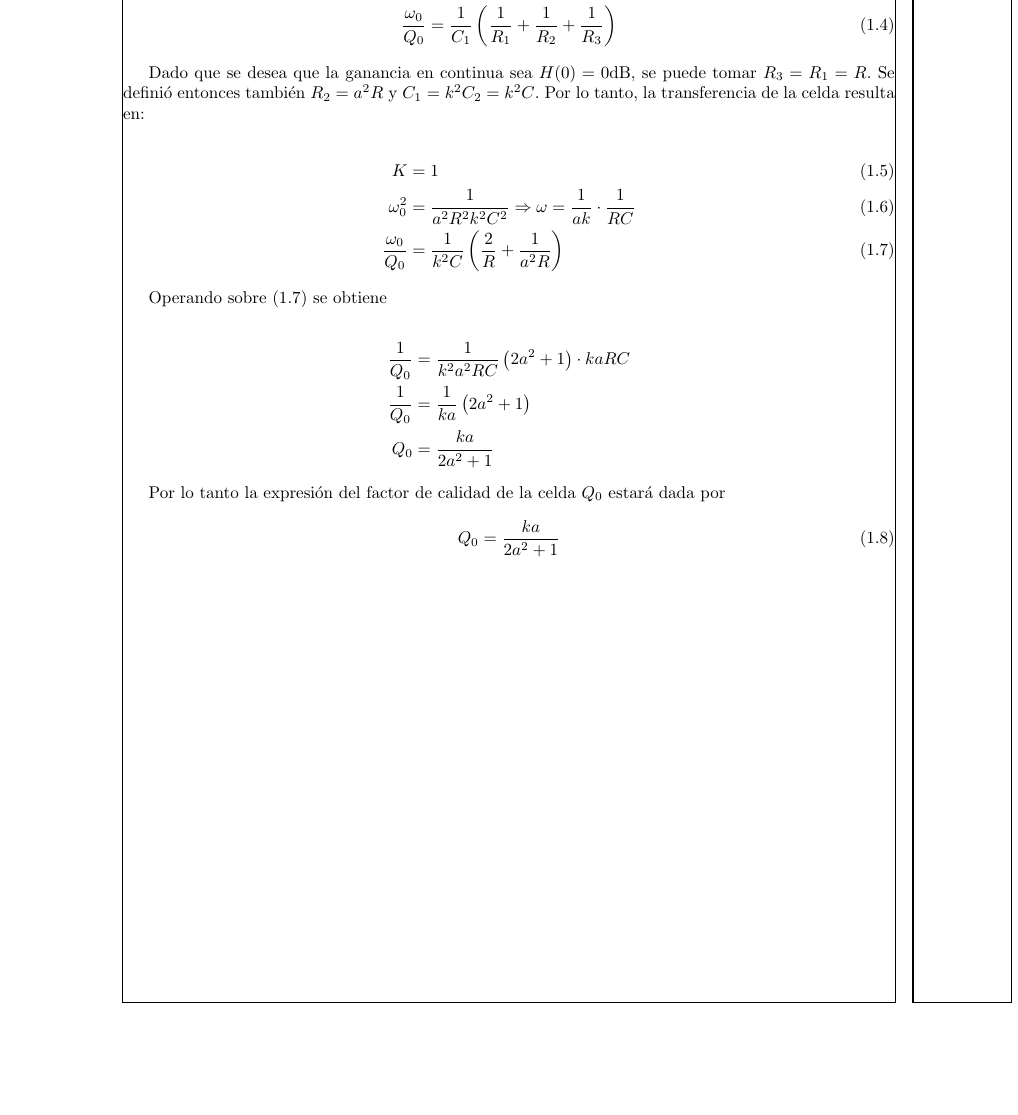
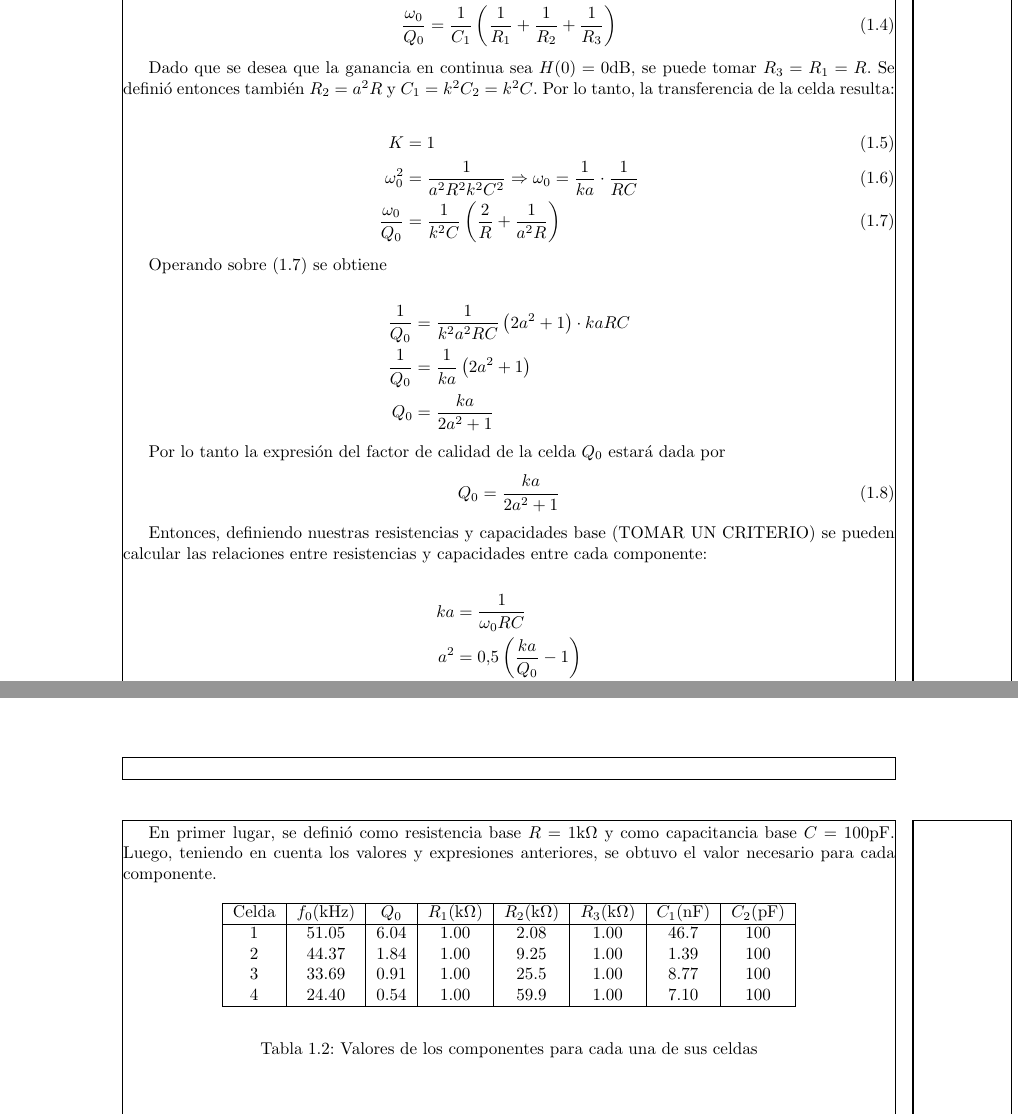
Before and after one commit to ohvictor/ASSD-2020-G4, a LaTeX document (TP1 - Muestreo/Filtro LP/main.tex, which reads TP1 - Muestreo/Filtro LP/filtro.tex): part of page 2 of 2 before the commit and two parts of pages 2 and 3 of 3 after it, the two joined at a grey line, cut so that both start at the same text, the shorter picture padded with empty space. Compiled offline with pdfLaTeX.

Commit message:
Valores de los componentes calculados.

```diff
--- a/TP1 - Muestreo/Filtro LP/filtro.tex
+++ b/TP1 - Muestreo/Filtro LP/filtro.tex
@@ -46,11 +64,11 @@ Se obtiene que:
     \frac{\omega_0}{Q_0}    &=  \frac{1}{C_1}\left(\frac{1}{R_1}+\frac{1}{R_2}+\frac{1}{R_3}\right)
 \end{align}
 
-Dado que se desea que la ganancia en continua sea $H(0)=0\si{\deci\bel}$, se puede tomar $R_3 = R_1 = R$. Se definió entonces también $R_2=a^2R$ y $C_1 = k^2 C_2 = k^2 C$. Por lo tanto, la transferencia de la celda resulta en:
+Dado que se desea que la ganancia en continua sea $H(0)=0\si{\deci\bel}$, se puede tomar $R_3 = R_1 = R$. Se definió entonces también $R_2=a^2R$ y $C_1 = k^2 C_2 = k^2 C$. Por lo tanto, la transferencia de la celda resulta:
 
 \begin{align}
     K&=1\\
-    \omega_0^2&=\frac{1}{a^2 R^2 k^2 C^2} \Rightarrow \omega =\frac{1}{ak}\cdot\frac{1}{R C}\\
+    \omega_0^2&=\frac{1}{a^2 R^2 k^2 C^2} \Rightarrow \omega_0 =\frac{1}{ka}\cdot\frac{1}{R C}\\
     \frac{\omega_0}{Q_0} &= \frac{1}{k^2 C} \left(\frac{2}{R}+\frac{1}{a^2 R}\right) \label{eq:filterwo/Q0}
 \end{align}
 
@@ -66,3 +84,29 @@ Por lo tanto la expresión del factor de calidad de la celda $Q_0$ estará dada
 \begin{equation}
     Q_0 = \frac{ka}{2a^2+1}
 \end{equation}
+
+Entonces, definiendo nuestras resistencias y capacidades base (TOMAR UN CRITERIO) se pueden calcular las relaciones entre resistencias y capacidades entre cada componente:
+
+\begin{align*}
+    ka &= \frac{1}{\omega_0 RC}\\
+    a^2&= 0.5\left(\frac{ka}{Q_0}-1\right)\\
+    k^2&= \frac{1}{\omega_0^2 a^2 R^2 C^2}
+\end{align*}
+
+En primer lugar, se definió como resistencia base $R=1\si{\kilo\ohm}$ y como capacitancia base $C=100\si{\pico\farad}$. Luego, teniendo en cuenta los valores y expresiones anteriores, se obtuvo el valor necesario para cada componente.
+
+\begin{table}[ht]
+    \begin{center}
+        \begin{tabular}{|c|c|c|c|c|c|c|c|}
+            \hline
+            Celda   &  $f_0(\si{\kilo\hertz})$   &   $Q_0$   &   $R_1 (\si{\kilo\ohm})$&$R_2(\si{\kilo\ohm})$&$R_3(\si{\kilo\ohm})$&$C_1(\si{\nano\farad})$&$C_2(\si{\pico\farad})$   \\
+            \hline
+            1   & 51.05 & 6.04  & 1.00  & 2.08  & 1.00  & 46.7  & 100   \\
+            2   & 44.37 & 1.84  & 1.00  & 9.25  & 1.00  & 1.39  & 100   \\
+            3   & 33.69 & 0.91  & 1.00  & 25.5  & 1.00  & 8.77  & 100   \\
+            4   & 24.40 & 0.54  & 1.00  & 59.9  & 1.00  & 7.10  & 100   \\
+            \hline
+        \end{tabular}
+    \end{center}
+    \caption{Valores de los componentes para cada una de sus celdas}
+\end{table}
```
Also changed, not shown: TP1 - Muestreo/Filtro LP/datos.txt (added, +11 -0 lines), TP1 - Muestreo/Filtro LP/main.pdf, TP1 - Muestreo/Filtro LP/filtro.tex (20 more changed lines), 5 other files.
